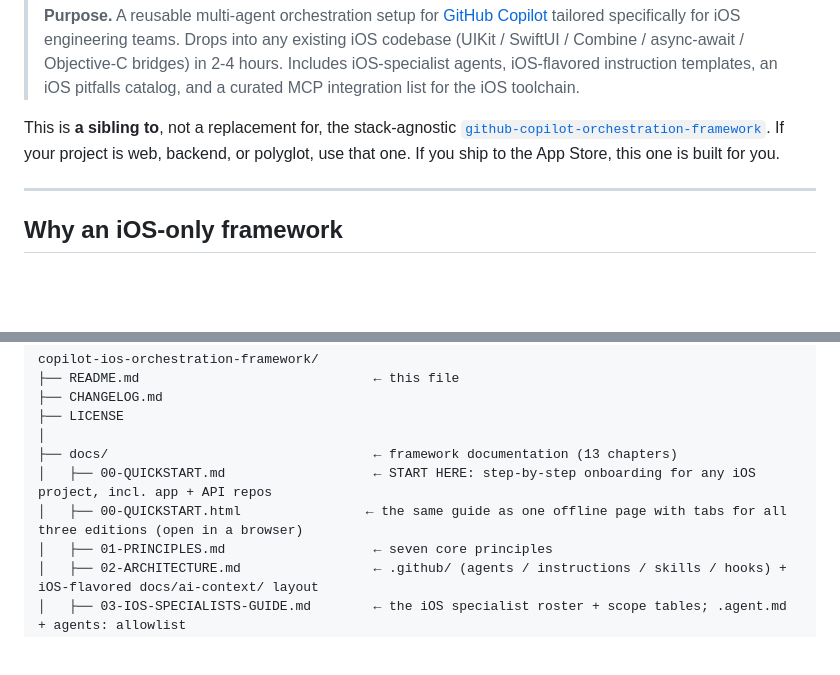
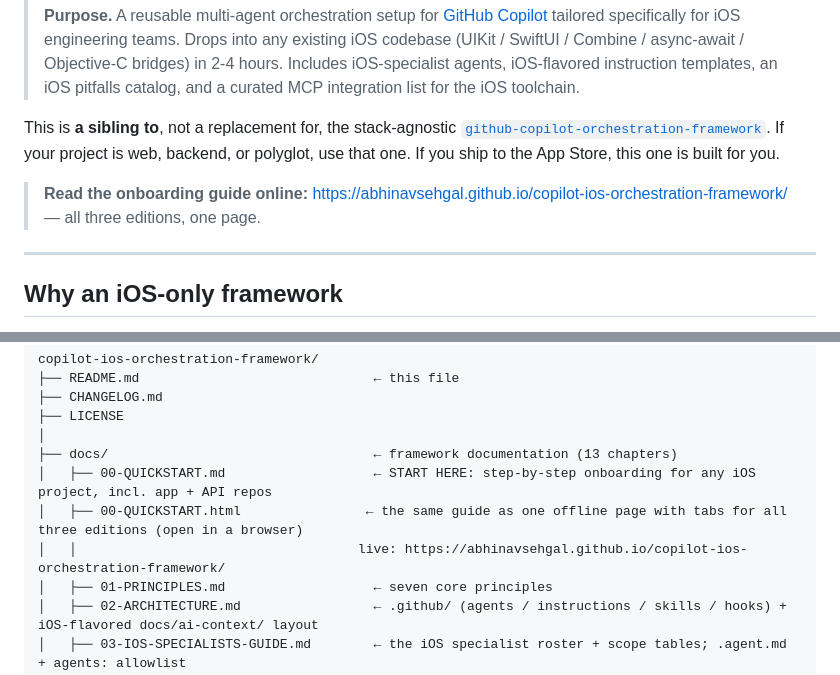
Before and after one commit to abhinavsehgal/copilot-ios-orchestration-framework, a Markdown page: README.md, 2 parts joined by grey strips. Rendered like a GitHub page; blank space fills up the shorter version.

Commit message:
docs: link the GitHub Pages onboarding guide
Co-Authored-By: Claude Fable 5 <noreply@anthropic.com>

```diff
--- a/README.md
+++ b/README.md
@@ -7,6 +7,8 @@
 > **Purpose.** A reusable multi-agent orchestration setup for [GitHub Copilot](https://docs.github.com/en/copilot) tailored specifically for iOS engineering teams. Drops into any existing iOS codebase (UIKit / SwiftUI / Combine / async-await / Objective-C bridges) in 2-4 hours. Includes iOS-specialist agents, iOS-flavored instruction templates, an iOS pitfalls catalog, and a curated MCP integration list for the iOS toolchain.
 
 This is **a sibling to**, not a replacement for, the stack-agnostic [`github-copilot-orchestration-framework`](https://github.com/abhinavsehgal/github-copilot-orchestration-framework). If your project is web, backend, or polyglot, use that one. If you ship to the App Store, this one is built for you.
+
+> **Read the onboarding guide online:** https://abhinavsehgal.github.io/copilot-ios-orchestration-framework/ — all three editions, one page.
 
 ---
 
@@ -45,6 +47,7 @@ copilot-ios-orchestration-framework/
 ├── docs/                                  ← framework documentation (13 chapters)
 │   ├── 00-QUICKSTART.md                   ← START HERE: step-by-step onboarding for any iOS project, incl. app + API repos
 │   ├── 00-QUICKSTART.html                ← the same guide as one offline page with tabs for all three editions (open in a browser)
+│   │                                    live: https://abhinavsehgal.github.io/copilot-ios-orchestration-framework/
 │   ├── 01-PRINCIPLES.md                   ← seven core principles
 │   ├── 02-ARCHITECTURE.md                 ← .github/ (agents / instructions / skills / hooks) + iOS-flavored docs/ai-context/ layout
 │   ├── 03-IOS-SPECIALISTS-GUIDE.md        ← the iOS specialist roster + scope tables; .agent.md + agents: allowlist
```
Also changed, not shown: docs/00-QUICKSTART.md (+1 -1 lines).
